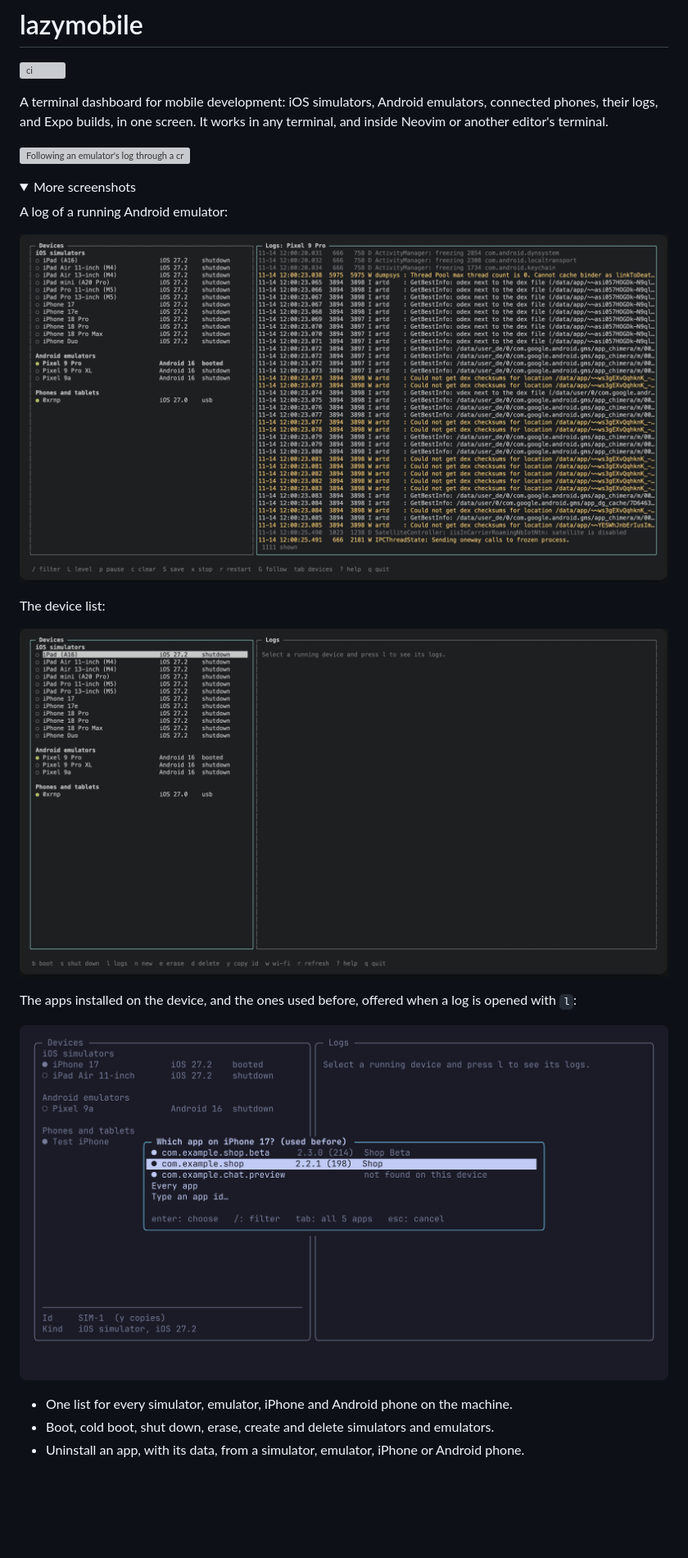
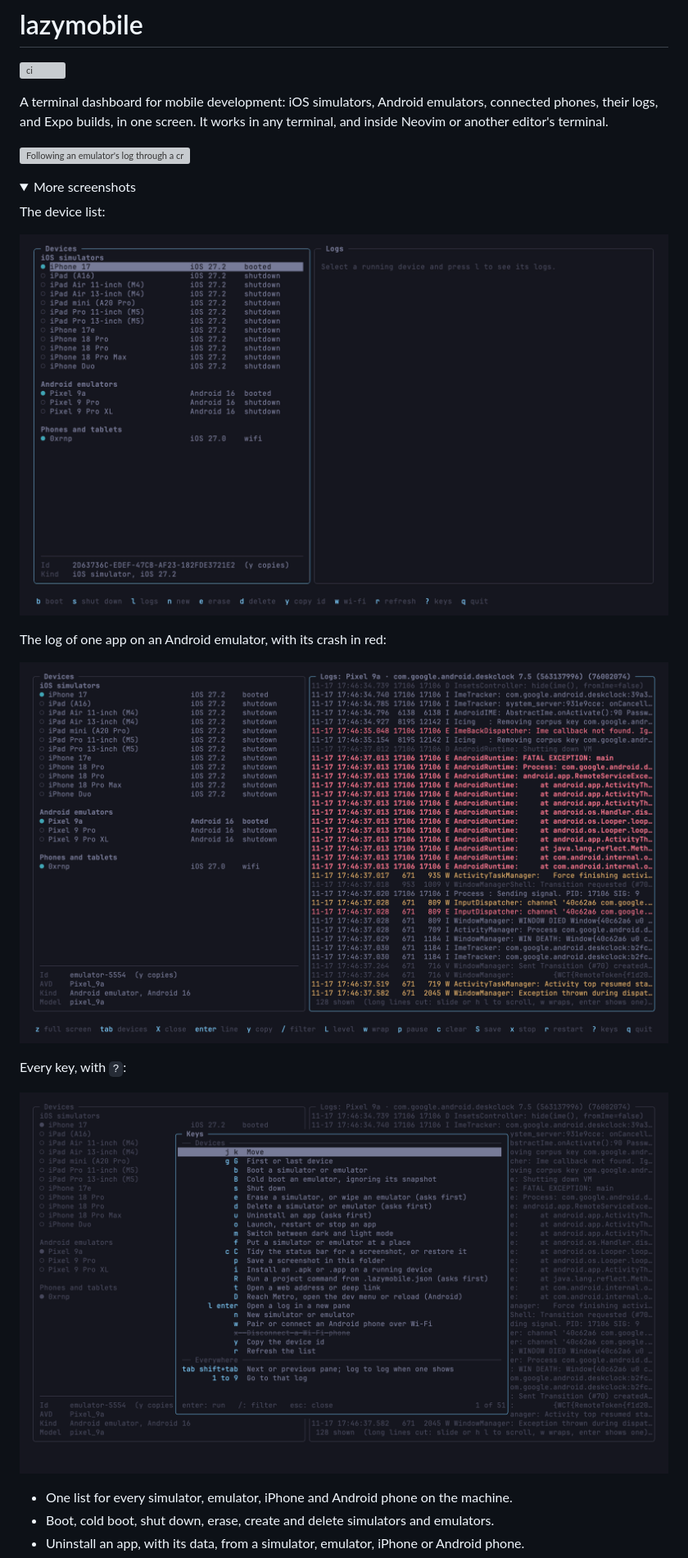
Before and after one commit to 0xrnp/lazymobile, a Markdown page: README.md, the part around the change. Shown at 82% size. Rendered like a GitHub page; pictures changed too: docs/app-picker.png (deleted), docs/devices.png, docs/help.png; folded sections open; blank space fills up the shorter version; grey boxes are pictures that could not be loaded.

Commit message:
Retake the README screenshots to match the demo

```diff
--- a/README.md
+++ b/README.md
@@ -19,17 +19,17 @@ another editor's terminal.
 <details>
 <summary>More screenshots</summary>
 
-A log of a running Android emulator:
-
-![The dashboard following the log of a running Android emulator](docs/logs.png)
-
 The device list:
 
 ![Simulators, emulators and a connected iPhone in one list](docs/devices.png)
 
-The apps installed on the device, and the ones used before, offered when a log is opened with `l`:
+The log of one app on an Android emulator, with its crash in red:
 
-![The apps used before, with version and build, offered before a log opens](docs/app-picker.png)
+![The dashboard following an app's log on an Android emulator through a crash](docs/logs.png)
+
+Every key, with `?`:
+
+![The key list, with what each key does](docs/help.png)
 
 </details>
 
```
